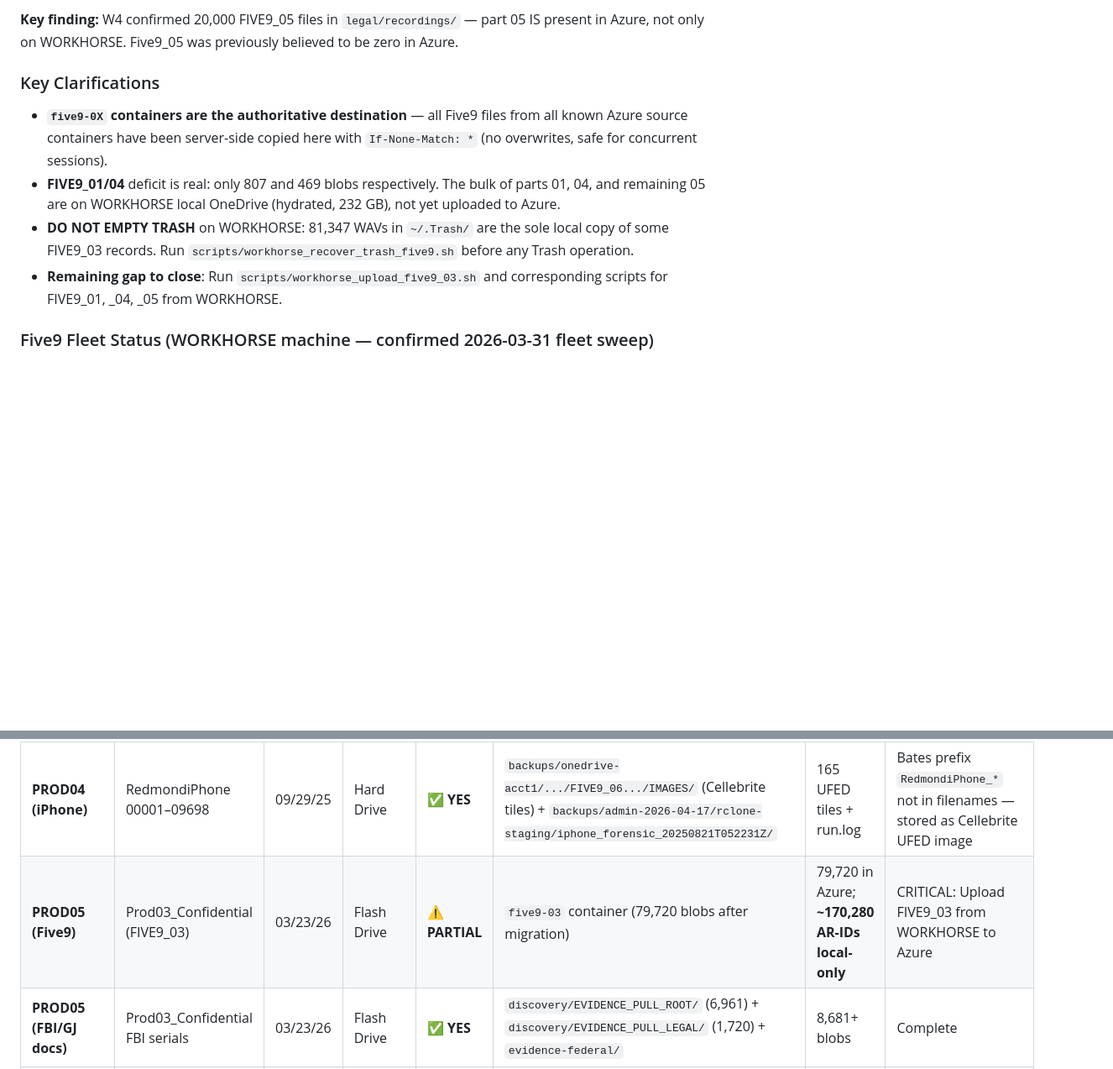
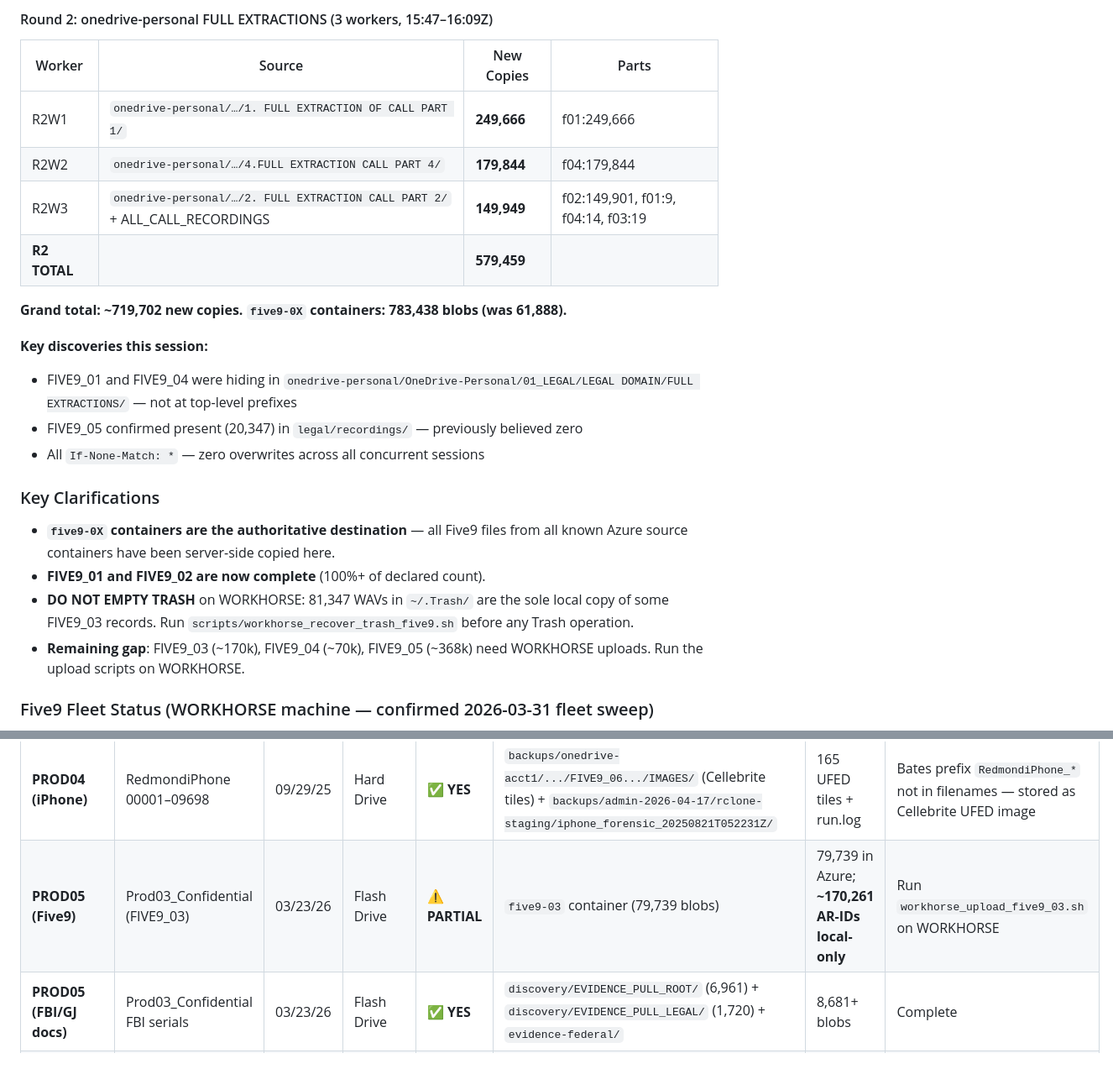
Before and after one commit to alanredmond23-bit/blob-container-inventory, a Markdown page: artifacts/AZURE_SCAN_RESULTS.md, 2 parts joined by grey strips. Shown at 84% size. Rendered like a GitHub page; blank space fills up the shorter version.

```diff
--- a/artifacts/AZURE_SCAN_RESULTS.md
+++ b/artifacts/AZURE_SCAN_RESULTS.md
@@ -48,11 +50,25 @@ Sources: 5-worker server-side copy migration (2026-05-28) + prior scans
 
-**Key finding:** W4 confirmed 20,000 FIVE9_05 files in `legal/recordings/` — part 05 IS present in Azure, not only on WORKHORSE. Five9_05 was previously believed to be zero in Azure.
+#### Round 2: onedrive-personal FULL EXTRACTIONS (3 workers, 15:47–16:09Z)
+
+| Worker | Source | New Copies | Parts |
+|--------|--------|-----------|-------|
+| R2W1 | `onedrive-personal/…/1. FULL EXTRACTION OF CALL PART 1/` | **249,666** | f01:249,666 |
+| R2W2 | `onedrive-personal/…/4.FULL EXTRACTION CALL PART 4/` | **179,844** | f04:179,844 |
+| R2W3 | `onedrive-personal/…/2. FULL EXTRACTION CALL PART 2/` + ALL_CALL_RECORDINGS | **149,949** | f02:149,901, f01:9, f04:14, f03:19 |
+| **R2 TOTAL** | | **579,459** | |
+
+**Grand total: ~719,702 new copies. `five9-0X` containers: 783,438 blobs (was 61,888).**
+
+**Key discoveries this session:**
+- FIVE9_01 and FIVE9_04 were hiding in `onedrive-personal/OneDrive-Personal/01_LEGAL/LEGAL DOMAIN/FULL EXTRACTIONS/` — not at top-level prefixes
+- FIVE9_05 confirmed present (20,347) in `legal/recordings/` — previously believed zero
+- All `If-None-Match: *` — zero overwrites across all concurrent sessions
 
 ### Key Clarifications
-- **`five9-0X` containers are the authoritative destination** — all Five9 files from all known Azure source containers have been server-side copied here with `If-None-Match: *` (no overwrites, safe for concurrent sessions).
-- **FIVE9_01/04** deficit is real: only 807 and 469 blobs respectively. The bulk of parts 01, 04, and remaining 05 are on WORKHORSE local OneDrive (hydrated, 232 GB), not yet uploaded to Azure.
+- **`five9-0X` containers are the authoritative destination** — all Five9 files from all known Azure source containers have been server-side copied here.
+- **FIVE9_01 and FIVE9_02 are now complete** (100%+ of declared count).
 - **DO NOT EMPTY TRASH** on WORKHORSE: 81,347 WAVs in `~/.Trash/` are the sole local copy of some FIVE9_03 records. Run `scripts/workhorse_recover_trash_five9.sh` before any Trash operation.
-- **Remaining gap to close**: Run `scripts/workhorse_upload_five9_03.sh` and corresponding scripts for FIVE9_01, _04, _05 from WORKHORSE.
+- **Remaining gap**: FIVE9_03 (~170k), FIVE9_04 (~70k), FIVE9_05 (~368k) need WORKHORSE uploads. Run the upload scripts on WORKHORSE.
 
 ### Five9 Fleet Status (WORKHORSE machine — confirmed 2026-03-31 fleet sweep)
 - **WORKHORSE**: 1,929,095 Five9 files total; **1,638,471 WAVs hydrated** (232 GB on disk); 81,347 in Trash
@@ -73,7 +89,7 @@ Sources: 5-worker server-side copy migration (2026-05-28) + prior scans
 | **PROD04 (Walsh email)** | awalsh413 records | 09/29/25 | Hard Drive | ✅ **YES** | `backups/onedrive-acct1/` | 160,425 blobs | Complete |
 | **PROD04 (QPH1 notebook)** | QPH1 HP records | 09/29/25 | Hard Drive | ✅ **YES** | `backups/admin-2026-04-17/` + `backups/ai-data-admin-2026-04-17/` | 15,230 + 153,802 blobs | Complete |
 | **PROD04 (iPhone)** | RedmondiPhone 00001–09698 | 09/29/25 | Hard Drive | ✅ **YES** | `backups/onedrive-acct1/.../FIVE9_06.../IMAGES/` (Cellebrite tiles) + `backups/admin-2026-04-17/rclone-staging/iphone_forensic_20250821T052231Z/` | 165 UFED tiles + run.log | Bates prefix `RedmondiPhone_*` not in filenames — stored as Cellebrite UFED image |
-| **PROD05 (Five9)** | Prod03_Confidential (FIVE9_03) | 03/23/26 | Flash Drive | ⚠️ **PARTIAL** | `five9-03` container (79,720 blobs after migration) | 79,720 in Azure; **~170,280 AR-IDs local-only** | CRITICAL: Upload FIVE9_03 from WORKHORSE to Azure |
+| **PROD05 (Five9)** | Prod03_Confidential (FIVE9_03) | 03/23/26 | Flash Drive | ⚠️ **PARTIAL** | `five9-03` container (79,739 blobs) | 79,739 in Azure; **~170,261 AR-IDs local-only** | Run `workhorse_upload_five9_03.sh` on WORKHORSE |
 | **PROD05 (FBI/GJ docs)** | Prod03_Confidential FBI serials | 03/23/26 | Flash Drive | ✅ **YES** | `discovery/EVIDENCE_PULL_ROOT/` (6,961) + `discovery/EVIDENCE_PULL_LEGAL/` (1,720) + `evidence-federal/` | 8,681+ blobs | Complete |
 | **PROD05 (Seguro Medico)** | Prod03_Confidential | 03/23/26 | Flash Drive | ✅ **YES** | `discovery/EVIDENCE_PULL_ROOT/EVIDENCE_PULL/` + `legal-filings/RUSH_SANCTIONS/` | 8,004+ blobs | Complete |
 
```
Also changed, not shown: other parts of artifacts/AZURE_SCAN_RESULTS.md (+25 -23 lines).
